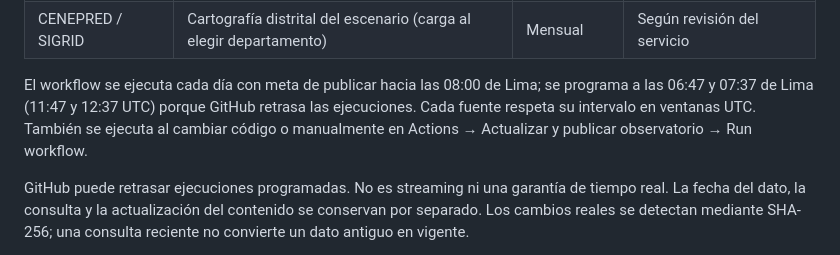
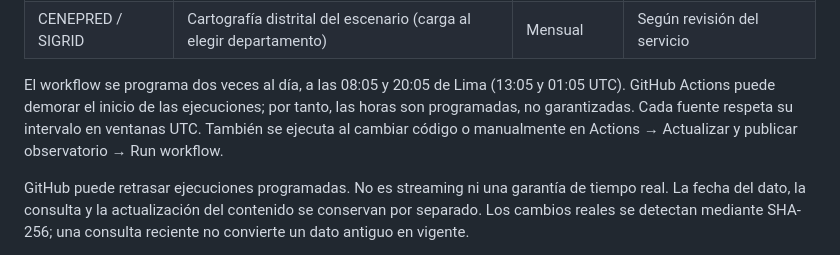
Before and after one commit to Willy4903/observatorio-elnino-peru, a Markdown page: README.md, the part around the change. Rendered like a GitHub page.

Commit message:
Actualizar instrucciones operativas del observatorio a dos ejecuciones al día

```diff
--- a/README.md
+++ b/README.md
@@ -19,7 +19,7 @@ Dashboard: https://Willy4903.github.io/observatorio-elnino-peru/
 | SENAMHI / ENFEN / IMARPE / NOAA / COEN-INDECI | Catálogos oficiales, diagnóstico ENSO, informes técnicos y noticias | Cada 6, 12 o 24 h, según el portal | Se conservan publicación, corte o periodo explícitos; no se infieren emergencias |
 | CENEPRED / SIGRID | Cartografía distrital del escenario (carga al elegir departamento) | Mensual | Según revisión del servicio |
 
-El workflow se ejecuta cada día con meta de publicar hacia las 08:00 de Lima; se programa a las 06:47 y 07:37 de Lima (11:47 y 12:37 UTC) porque GitHub retrasa las ejecuciones. Cada fuente respeta su intervalo en ventanas UTC. También se ejecuta al cambiar código o manualmente en Actions → Actualizar y publicar observatorio → Run workflow.
+El workflow se programa dos veces al día, a las 08:05 y 20:05 de Lima (13:05 y 01:05 UTC). GitHub Actions puede demorar el inicio de las ejecuciones; por tanto, las horas son programadas, no garantizadas. Cada fuente respeta su intervalo en ventanas UTC. También se ejecuta al cambiar código o manualmente en Actions → Actualizar y publicar observatorio → Run workflow.
 
 GitHub puede retrasar ejecuciones programadas. No es streaming ni una garantía de tiempo real. La fecha del dato, la consulta y la actualización del contenido se conservan por separado. Los cambios reales se detectan mediante SHA-256; una consulta reciente no convierte un dato antiguo en vigente.
 
```
